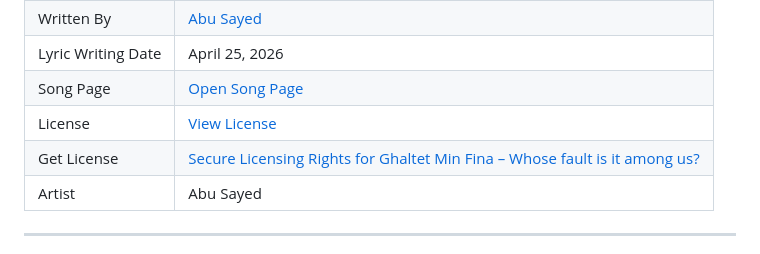
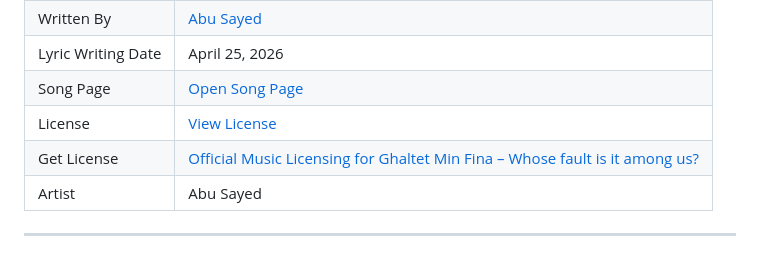
Before and after one commit to ImAbuSayed/ghaltet-min-fina-whose-fault-is-it-among-us, a Markdown page: README.md, the part around the change. GitHub-like rendering.

Commit message:
docs: update public README

```diff
--- a/README.md
+++ b/README.md
@@ -13,7 +13,7 @@
 | Lyric Writing Date | April 25, 2026 |
 | Song Page | [Open Song Page](https://imabusayed.github.io/ghaltet-min-fina-whose-fault-is-it-among-us/) |
 | License | [View License](./LICENSE.md) |
-| Get License | [Secure Licensing Rights for Ghaltet Min Fina – Whose fault is it among us?](https://music.abusayed.com.bd/Licensing/) |
+| Get License | [Official Music Licensing for Ghaltet Min Fina – Whose fault is it among us?](https://music.abusayed.com.bd/Licensing/) |
 | Artist | Abu Sayed |
 
 ---
```
